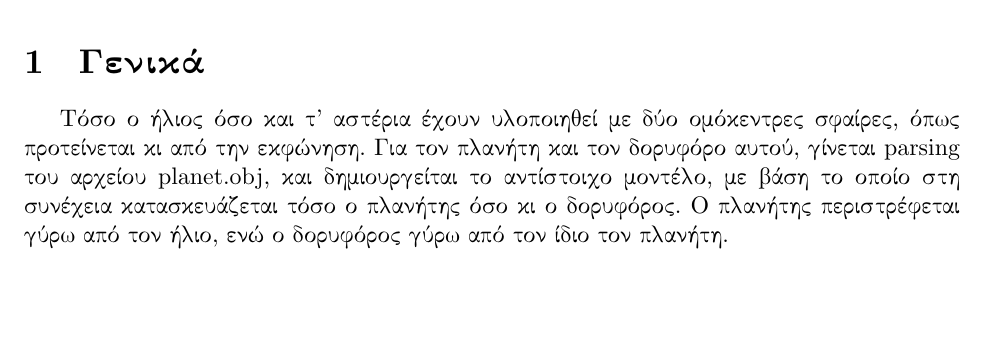
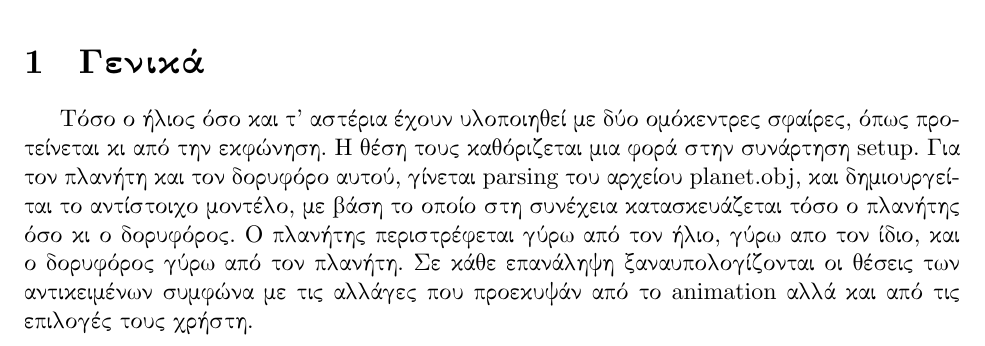
Before and after one commit to manospits/sun-planet-satellite, a LaTeX document (documentation.tex): part of page 1 of 2, cut so that both start at the same text, the shorter picture padded with empty space. Compiled offline with XeLaTeX.

Commit message:
small changes documentation and pause now works also for planet and satellite

```diff
--- a/documentation.tex
+++ b/documentation.tex
@@ -32,10 +32,9 @@
 
 \section{Γενικά}
 
-Τόσο ο ήλιος όσο και τ' αστέρια έχουν υλοποιηθεί με δύο ομόκεντρες σφαίρες, όπως προτείνεται κι από την εκφώνηση. Για τον πλανήτη και τον
-δορυφόρο αυτού, γίνεται parsing του αρχείου planet.obj, και δημιουργείται το αντίστοιχο μοντέλο, με βάση το οποίο στη συνέχεια
-κατασκευάζεται τόσο ο πλανήτης όσο κι ο δορυφόρος. Ο πλανήτης περιστρέφεται γύρω από τον ήλιο, ενώ ο δορυφόρος γύρω από τον ίδιο
-τον πλανήτη.
+Τόσο ο ήλιος όσο και τ' αστέρια έχουν υλοποιηθεί με δύο ομόκεντρες σφαίρες, όπως προτείνεται κι από την εκφώνηση. Η θέση τους καθόριζεται μια φορά στην συνάρτηση setup.
+Για τον πλανήτη και τον δορυφόρο αυτού, γίνεται parsing του αρχείου planet.obj, και δημιουργείται το αντίστοιχο μοντέλο, με βάση το οποίο στη συνέχεια
+κατασκευάζεται τόσο ο πλανήτης όσο κι ο δορυφόρος. Ο πλανήτης περιστρέφεται γύρω από τον ήλιο, γύρω απο τον ίδιο, και ο δορυφόρος γύρω από τον πλανήτη. Σε κάθε επανάληψη ξαναυπολογίζονται οι θέσεις των αντικειμένων συμφώνα με τις αλλάγες που προεκυψάν από το animation αλλά και από τις επιλογές τους χρήστη.
 
 \includegraphics[scale=0.5]{graphics.png}
 
```
Also changed, not shown: documentation.pdf, 2 other files.
